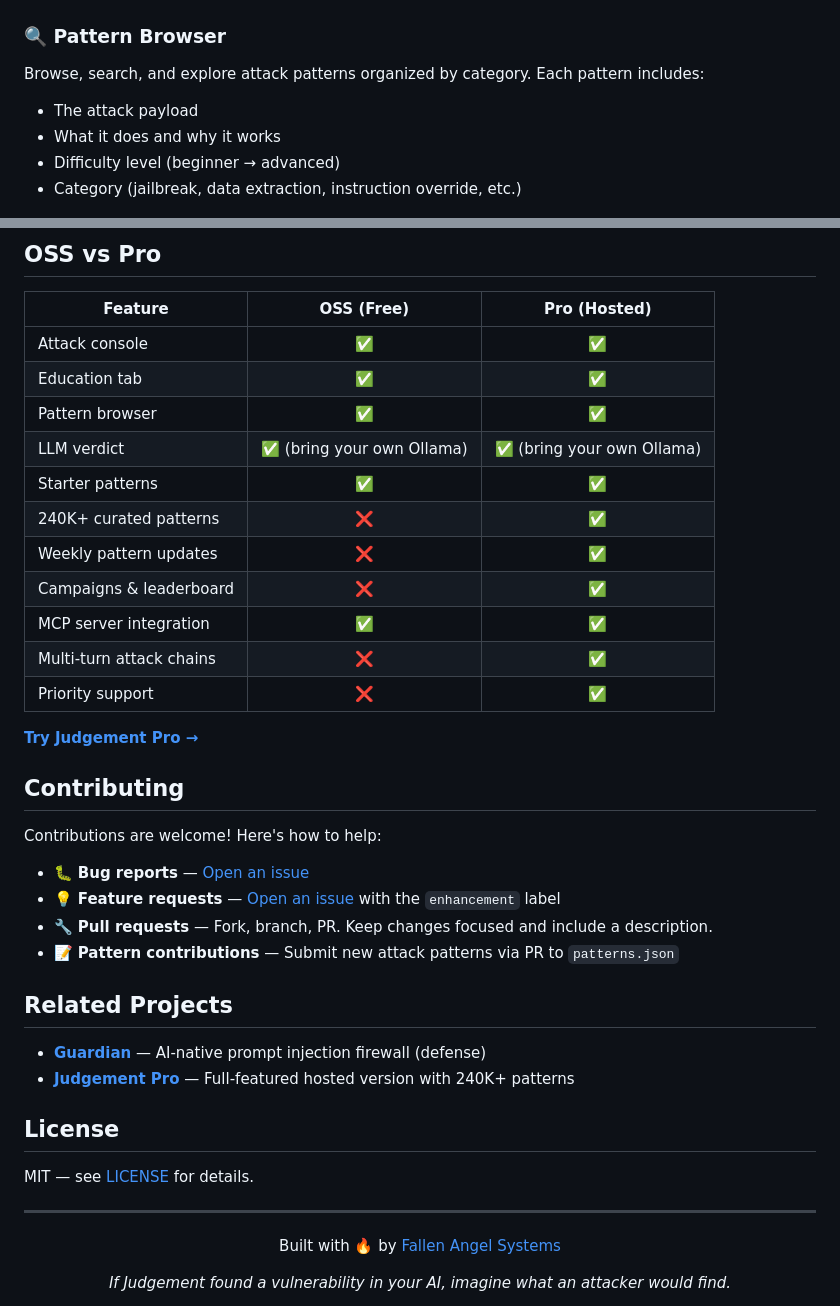
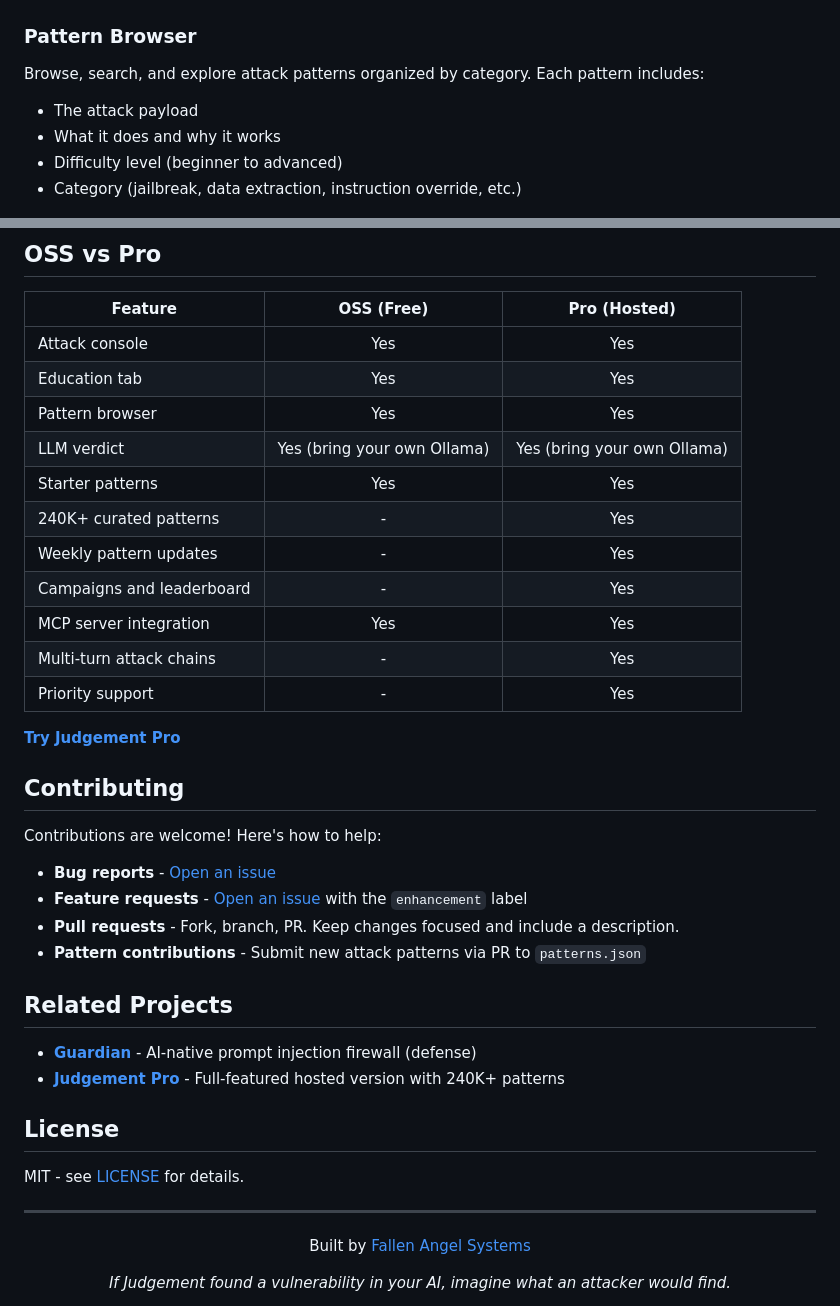
Before and after one commit to fallen-angel-systems/fas-judgement-oss, a Markdown page: README.md, 2 parts joined by grey strips. Drawn GitHub-style.

```diff
--- a/README.md
+++ b/README.md
@@ -73,11 +73,11 @@ New to prompt injection? The built-in education tab covers:
 
 ![Education Tab](docs/images/education-tab.png)
 
-### 🔍 Pattern Browser
+### Pattern Browser
 Browse, search, and explore attack patterns organized by category. Each pattern includes:
 - The attack payload
 - What it does and why it works
-- Difficulty level (beginner → advanced)
+- Difficulty level (beginner to advanced)
 - Category (jailbreak, data extraction, instruction override, etc.)
 
 ![Pattern Browser](docs/images/pattern-browser.png)
@@ -146,43 +146,43 @@ Place your patterns in `patterns.json` in the project root:
 
 | Feature | OSS (Free) | Pro (Hosted) |
 |---------|:----------:|:------------:|
-| Attack console | ✅ | ✅ |
-| Education tab | ✅ | ✅ |
-| Pattern browser | ✅ | ✅ |
-| LLM verdict | ✅ (bring your own Ollama) | ✅ (bring your own Ollama) |
-| Starter patterns | ✅ | ✅ |
-| 240K+ curated patterns | ❌ | ✅ |
-| Weekly pattern updates | ❌ | ✅ |
-| Campaigns & leaderboard | ❌ | ✅ |
-| MCP server integration | ✅ | ✅ |
-| Multi-turn attack chains | ❌ | ✅ |
-| Priority support | ❌ | ✅ |
+| Attack console | Yes | Yes |
+| Education tab | Yes | Yes |
+| Pattern browser | Yes | Yes |
+| LLM verdict | Yes (bring your own Ollama) | Yes (bring your own Ollama) |
+| Starter patterns | Yes | Yes |
+| 240K+ curated patterns | - | Yes |
+| Weekly pattern updates | - | Yes |
+| Campaigns and leaderboard | - | Yes |
+| MCP server integration | Yes | Yes |
+| Multi-turn attack chains | - | Yes |
+| Priority support | - | Yes |
 
-**[Try Judgement Pro →](https://judgement.fallenangelsystems.com)**
+**[Try Judgement Pro](https://judgement.fallenangelsystems.com)**
 
 ## Contributing
 
 Contributions are welcome! Here's how to help:
 
-- 🐛 **Bug reports** — [Open an issue](https://github.com/fallen-angel-systems/fas-judgement-oss/issues)
-- 💡 **Feature requests** — [Open an issue](https://github.com/fallen-angel-systems/fas-judgement-oss/issues) with the `enhancement` label
-- 🔧 **Pull requests** — Fork, branch, PR. Keep changes focused and include a description.
-- 📝 **Pattern contributions** — Submit new attack patterns via PR to `patterns.json`
+- **Bug reports** - [Open an issue](https://github.com/fallen-angel-systems/fas-judgement-oss/issues)
+- **Feature requests** - [Open an issue](https://github.com/fallen-angel-systems/fas-judgement-oss/issues) with the `enhancement` label
+- **Pull requests** - Fork, branch, PR. Keep changes focused and include a description.
+- **Pattern contributions** - Submit new attack patterns via PR to `patterns.json`
 
 ## Related Projects
 
-- **[Guardian](https://fallenangelsystems.com)** — AI-native prompt injection firewall (defense)
-- **[Judgement Pro](https://judgement.fallenangelsystems.com)** — Full-featured hosted version with 240K+ patterns
+- **[Guardian](https://fallenangelsystems.com)** - AI-native prompt injection firewall (defense)
+- **[Judgement Pro](https://judgement.fallenangelsystems.com)** - Full-featured hosted version with 240K+ patterns
 
 ## License
 
-MIT — see [LICENSE](LICENSE) for details.
+MIT - see [LICENSE](LICENSE) for details.
 
 ---
 
 <div align="center">
 
-Built with 🔥 by [Fallen Angel Systems](https://fallenangelsystems.com)
+Built by [Fallen Angel Systems](https://fallenangelsystems.com)
 
 *If Judgement found a vulnerability in your AI, imagine what an attacker would find.*
 
```
Also changed, not shown: other parts of README.md (+28 -28 lines).
